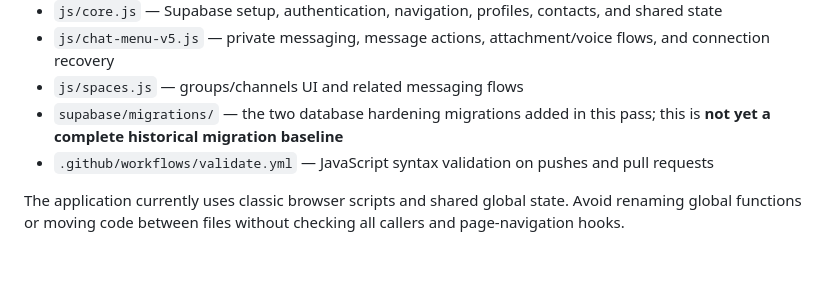
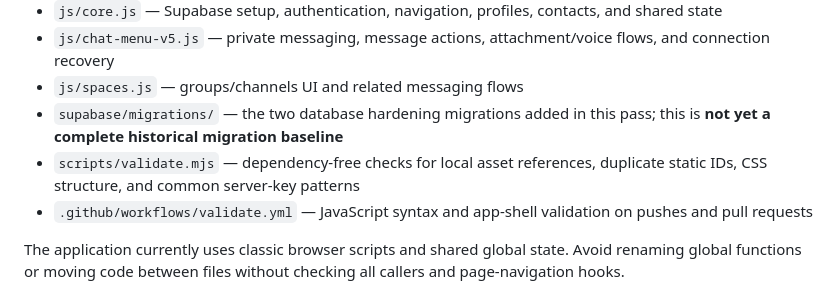
Before and after one commit to kalaghkocholo/Farnaz, a Markdown page: README.md, the part around the change. Drawn GitHub-style; blank space fills up the shorter version.

Commit message:
docs: describe static validation workflow

```diff
--- a/README.md
+++ b/README.md
@@ -24,7 +24,8 @@ Farnaz is a mobile-first, Persian/English private communication web app. The cur
 - `js/chat-menu-v5.js` — private messaging, message actions, attachment/voice flows, and connection recovery
 - `js/spaces.js` — groups/channels UI and related messaging flows
 - `supabase/migrations/` — the two database hardening migrations added in this pass; this is **not yet a complete historical migration baseline**
-- `.github/workflows/validate.yml` — JavaScript syntax validation on pushes and pull requests
+- `scripts/validate.mjs` — dependency-free checks for local asset references, duplicate static IDs, CSS structure, and common server-key patterns
+- `.github/workflows/validate.yml` — JavaScript syntax and app-shell validation on pushes and pull requests
 
 The application currently uses classic browser scripts and shared global state. Avoid renaming global functions or moving code between files without checking all callers and page-navigation hooks.
 
```
